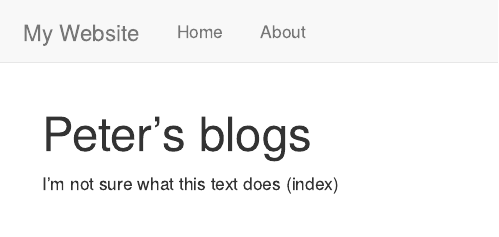
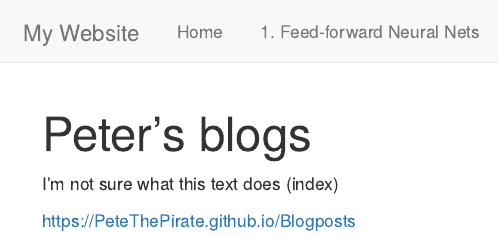
Before and after one commit to PeteThePirate/Blogposts, an R Markdown document (Index.Rmd): the page in a window 1100 px wide, from its top. Rendered offline with R 4.5, knitr and Pandoc, with nearby package versions.

Commit message:
attempt 2

```diff
--- a/_site.yml
+++ b/_site.yml
@@ -4,5 +4,5 @@ navbar:
   left:
     - text: "Home"
       href: index.html
-    - text: "About"
-      href: about.html
+    - text: "1. Feed-forward Neural Nets"
+      href: Neural_Net_Notes.html
```
Also changed, not shown: Index.Rmd (+2 -0 lines), Neural_Net_Notes.Rmd (renamed from Neural Net Notes.Rmd), 113 other files.
